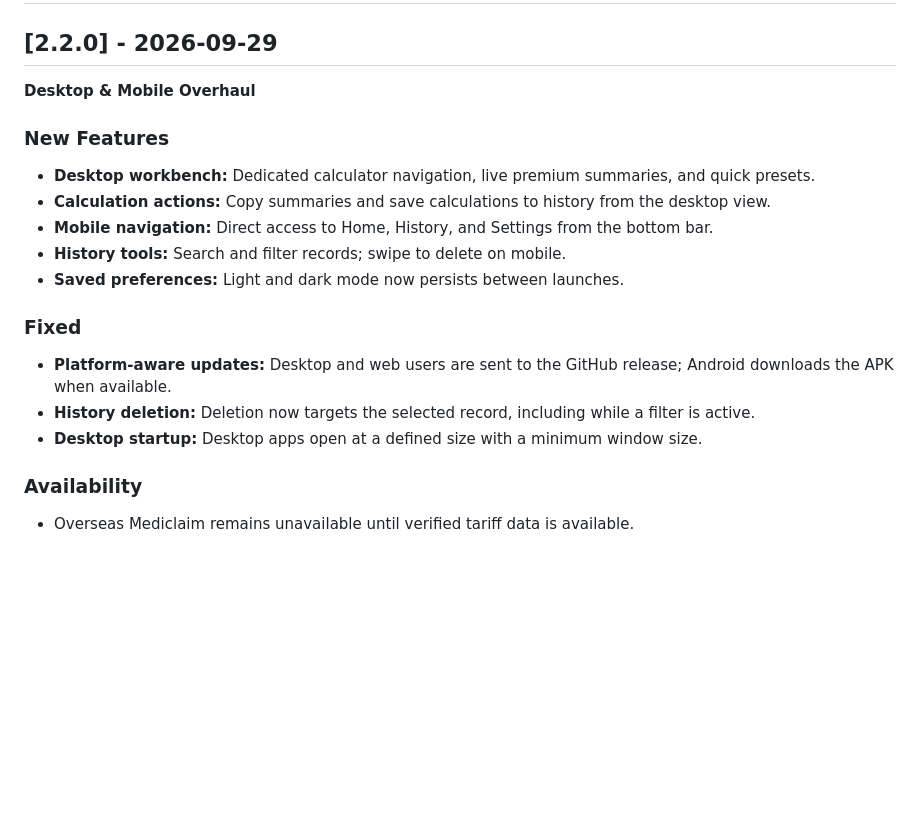
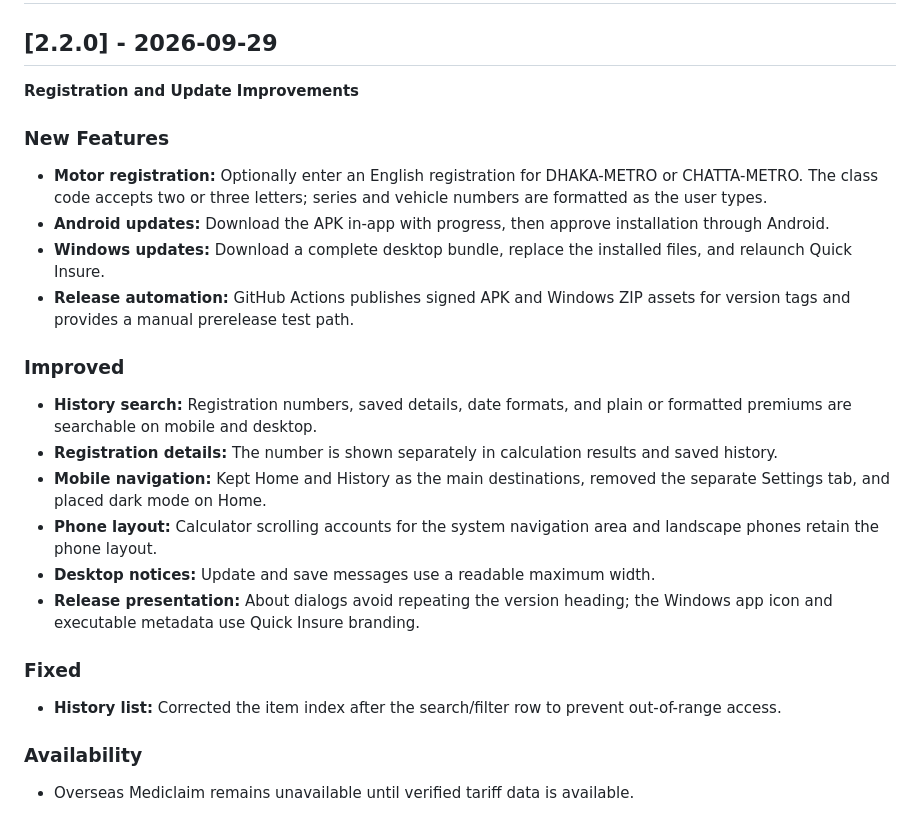
Before and after one commit to DevCat-exe/Quick-Insure, a Markdown page: assets/CHANGELOG.md, the part around the change. Drawn GitHub-style; blank space fills up the shorter version.

Commit message:
docs: correct release changelog

```diff
--- a/assets/CHANGELOG.md
+++ b/assets/CHANGELOG.md
@@ -2,21 +2,27 @@
 
 ## [2.2.0] - 2026-09-29
 
-**Desktop & Mobile Overhaul**
+**Registration and Update Improvements**
 
 ### New Features
 
-- **Desktop workbench:** Dedicated calculator navigation, live premium summaries, and quick presets.
-- **Calculation actions:** Copy summaries and save calculations to history from the desktop view.
-- **Mobile navigation:** Direct access to Home, History, and Settings from the bottom bar.
-- **History tools:** Search and filter records; swipe to delete on mobile.
-- **Saved preferences:** Light and dark mode now persists between launches.
+- **Motor registration:** Optionally enter an English registration for DHAKA-METRO or CHATTA-METRO. The class code accepts two or three letters; series and vehicle numbers are formatted as the user types.
+- **Android updates:** Download the APK in-app with progress, then approve installation through Android.
+- **Windows updates:** Download a complete desktop bundle, replace the installed files, and relaunch Quick Insure.
+- **Release automation:** GitHub Actions publishes signed APK and Windows ZIP assets for version tags and provides a manual prerelease test path.
+
+### Improved
+
+- **History search:** Registration numbers, saved details, date formats, and plain or formatted premiums are searchable on mobile and desktop.
+- **Registration details:** The number is shown separately in calculation results and saved history.
+- **Mobile navigation:** Kept Home and History as the main destinations, removed the separate Settings tab, and placed dark mode on Home.
+- **Phone layout:** Calculator scrolling accounts for the system navigation area and landscape phones retain the phone layout.
+- **Desktop notices:** Update and save messages use a readable maximum width.
+- **Release presentation:** About dialogs avoid repeating the version heading; the Windows app icon and executable metadata use Quick Insure branding.
 
 ### Fixed
 
-- **Platform-aware updates:** Desktop and web users are sent to the GitHub release; Android downloads the APK when available.
-- **History deletion:** Deletion now targets the selected record, including while a filter is active.
-- **Desktop startup:** Desktop apps open at a defined size with a minimum window size.
+- **History list:** Corrected the item index after the search/filter row to prevent out-of-range access.
 
 ### Availability
 
```
